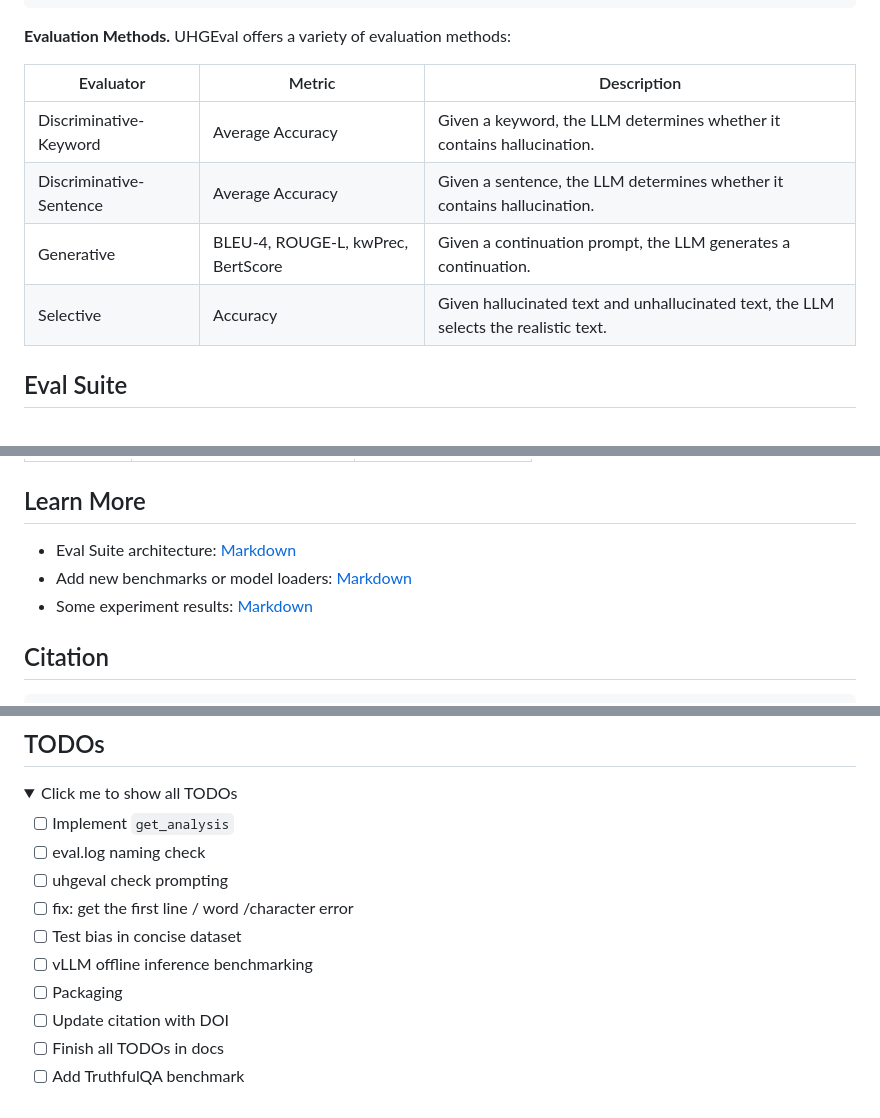
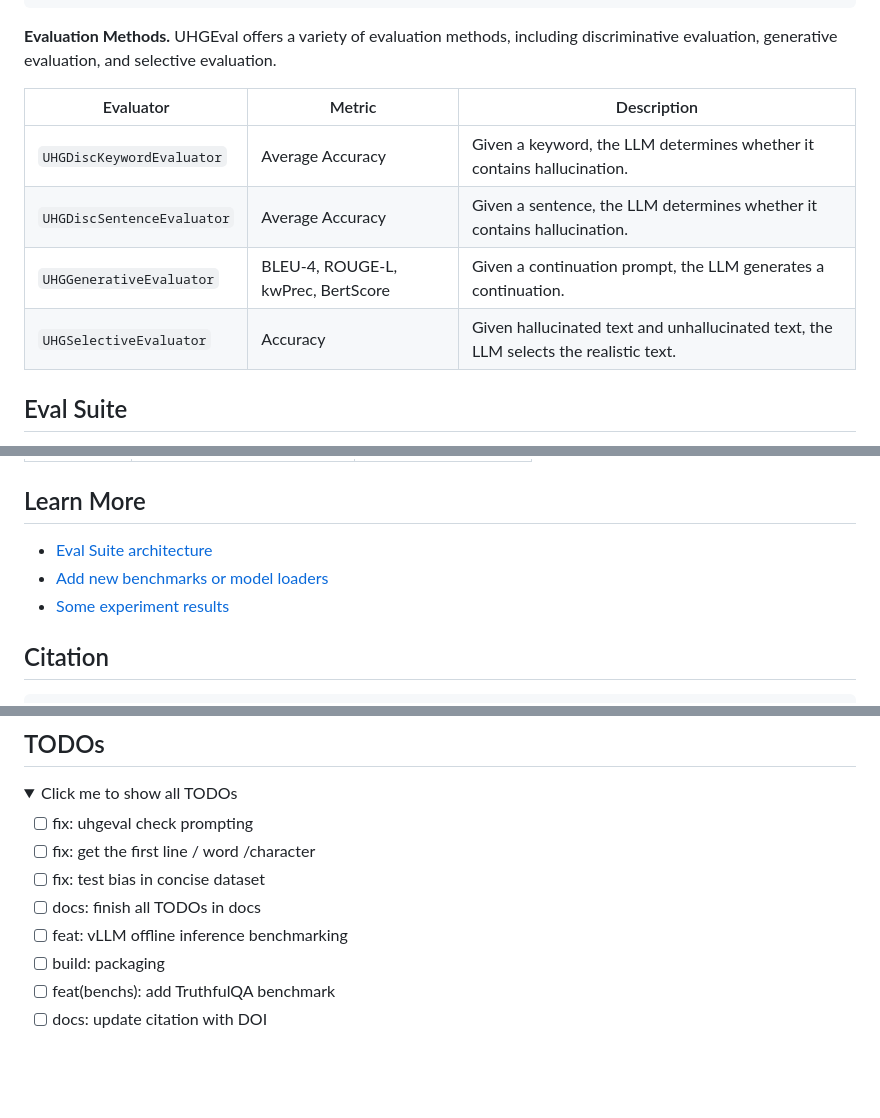
Before and after one commit to IAAR-Shanghai/UHGEval, a Markdown page: README.md, 3 parts joined by grey strips. Rendered like a GitHub page; folded sections open; blank space fills up the shorter version.

Commit message:
docs: general updates

```diff
--- a/README.md
+++ b/README.md
@@ -100,14 +100,14 @@ UHGEval is a large-scale benchmark designed for evaluating hallucination in prof
 
 </details>
 
-**Evaluation Methods.** UHGEval offers a variety of evaluation methods:
+**Evaluation Methods.** UHGEval offers a variety of evaluation methods, including discriminative evaluation, generative evaluation, and selective evaluation.
 
-| Evaluator               | Metric                             | Description                                                                          |
-| ----------------------- | ---------------------------------- | ------------------------------------------------------------------------------------ |
-| Discriminative-Keyword  | Average Accuracy                   | Given a keyword, the LLM determines whether it contains hallucination.               |
-| Discriminative-Sentence | Average Accuracy                   | Given a sentence, the LLM determines whether it contains hallucination.              |
-| Generative              | BLEU-4, ROUGE-L, kwPrec, BertScore | Given a continuation prompt, the LLM generates a continuation.                       |
-| Selective               | Accuracy                           | Given hallucinated text and unhallucinated text, the LLM selects the realistic text. |
+| Evaluator                  | Metric                             | Description                                                                          |
+| -------------------------- | ---------------------------------- | ------------------------------------------------------------------------------------ |
+| `UHGDiscKeywordEvaluator`  | Average Accuracy                   | Given a keyword, the LLM determines whether it contains hallucination.               |
+| `UHGDiscSentenceEvaluator` | Average Accuracy                   | Given a sentence, the LLM determines whether it contains hallucination.              |
+| `UHGGenerativeEvaluator`   | BLEU-4, ROUGE-L, kwPrec, BertScore | Given a continuation prompt, the LLM generates a continuation.                       |
+| `UHGSelectiveEvaluator`    | Accuracy                           | Given hallucinated text and unhallucinated text, the LLM selects the realistic text. |
 
 ## Eval Suite
 
@@ -121,9 +121,9 @@ To facilitate evaluation, we have developed a user-friendly evaluation framework
 
 ## Learn More
 
-- Eval Suite architecture: [Markdown](docs/architecture.md)
-- Add new benchmarks or model loaders: [Markdown](docs/add-bench-or-model.md)
-- Some experiment results: [Markdown](docs/experiments.md)
+- [Eval Suite architecture](docs/architecture.md)
+- [Add new benchmarks or model loaders](docs/add-bench-or-model.md)
+- [Some experiment results](docs/experiments.md)
 
 ## Citation
 
@@ -140,15 +140,13 @@ To facilitate evaluation, we have developed a user-friendly evaluation framework
 
 <details><summary>Click me to show all TODOs</summary>
 
-- [ ] Implement `get_analysis`
-- [ ] eval.log naming check
-- [ ] uhgeval check prompting
-- [ ] fix: get the first line / word /character error
-- [ ] Test bias in concise dataset
-- [ ] vLLM offline inference benchmarking
-- [ ] Packaging
-- [ ] Update citation with DOI
-- [ ] Finish all TODOs in docs
-- [ ] Add TruthfulQA benchmark
+- [ ] fix: uhgeval check prompting
+- [ ] fix: get the first line / word /character
+- [ ] fix: test bias in concise dataset
+- [ ] docs: finish all TODOs in docs
+- [ ] feat: vLLM offline inference benchmarking
+- [ ] build: packaging
+- [ ] feat(benchs): add TruthfulQA benchmark
+- [ ] docs: update citation with DOI
 
 </details>
```
Also changed, not shown: 1 other file.
